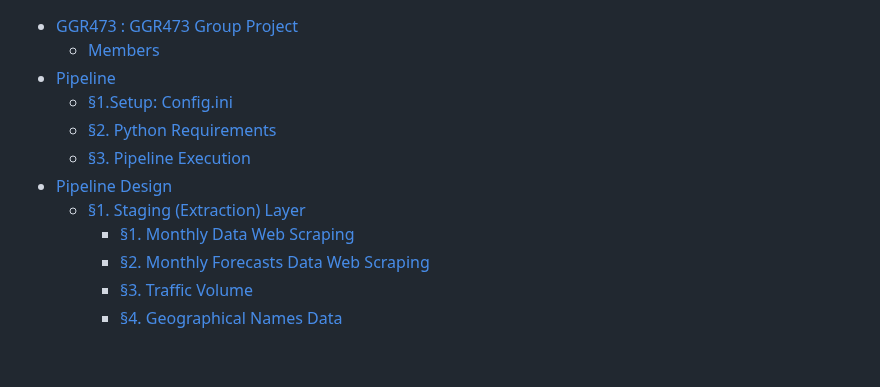
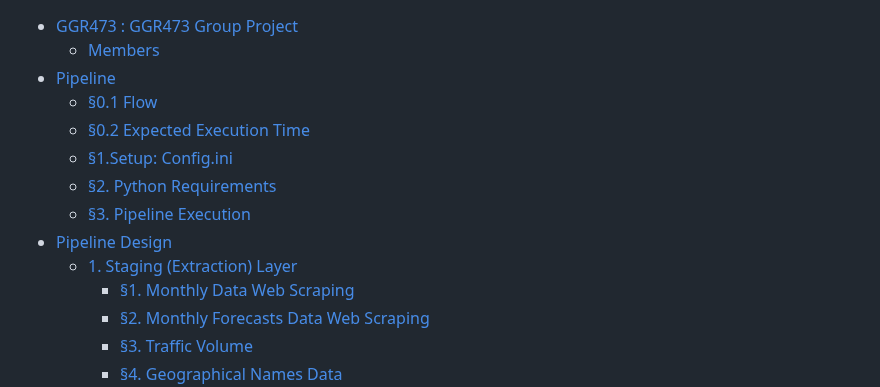
Before and after one commit to shalabyamr/Web_Maps_with_Auto_ML_Forecasts, a Markdown page: README.md, the part around the change. Drawn GitHub-style; blank space fills up the shorter version.

```diff
--- a/README.md
+++ b/README.md
@@ -2,11 +2,13 @@
 * [GGR473 : GGR473 Group Project](#ggr473--ggr473-group-project)
   * [Members](#members)
 * [Pipeline](#pipeline)
+  * [§0.1 Flow](#01-flow)
+  * [§0.2 Expected Execution Time](#02-expected-execution-time)
   * [§1.Setup: Config.ini](#1setup-configini)
   * [§2. Python Requirements](#2-python-requirements)
   * [§3. Pipeline Execution](#3-pipeline-execution)
 * [Pipeline Design](#pipeline-design)
-  * [§1. Staging (Extraction) Layer](#1-staging-extraction-layer)
+  * [1. Staging (Extraction) Layer](#1-staging-extraction-layer)
     * [§1. Monthly Data Web Scraping](#1-monthly-data-web-scraping)
     * [§2. Monthly Forecasts Data Web Scraping](#2-monthly-forecasts-data-web-scraping)
     * [§3. Traffic Volume](#3-traffic-volume)
```
